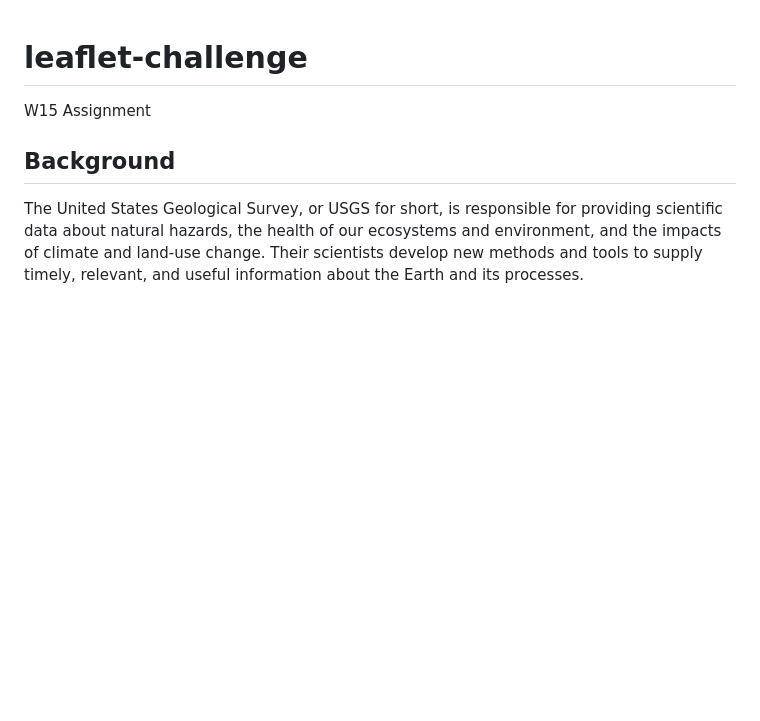
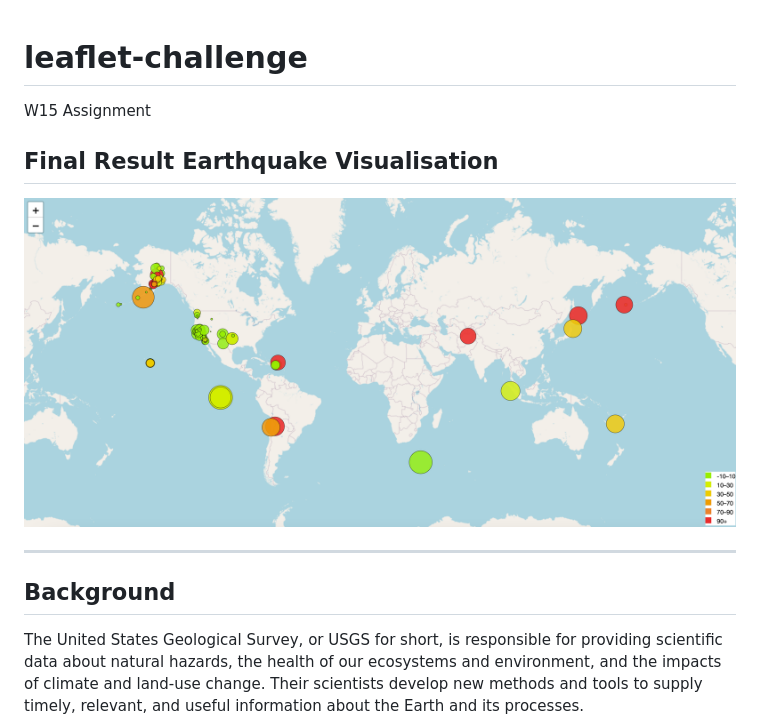
Before and after one commit to YoshieHara/leaflet-challenge, a Markdown page: README.md, the part around the change. Drawn GitHub-style; blank space fills up the shorter version.

```diff
--- a/README.md
+++ b/README.md
@@ -1,6 +1,10 @@
 # leaflet-challenge
 W15 Assignment
 
+## Final Result Earthquake Visualisation
+![image](https://github.com/YoshieHara/leaflet-challenge/blob/main/Image/leaflet.png)
+
+---------------------------------------------------------
 ## Background
 The United States Geological Survey, or USGS for short, is responsible for providing scientific data about natural hazards, the health of our ecosystems and environment, and the impacts of climate and land-use change. Their scientists develop new methods and tools to supply timely, relevant, and useful information about the Earth and its processes.
 
```
